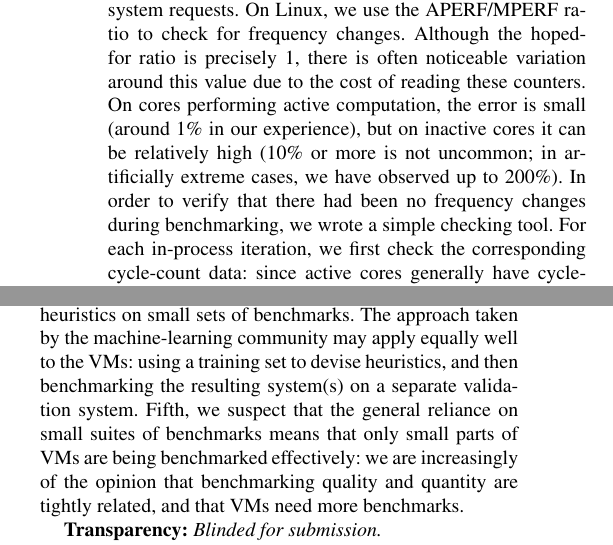
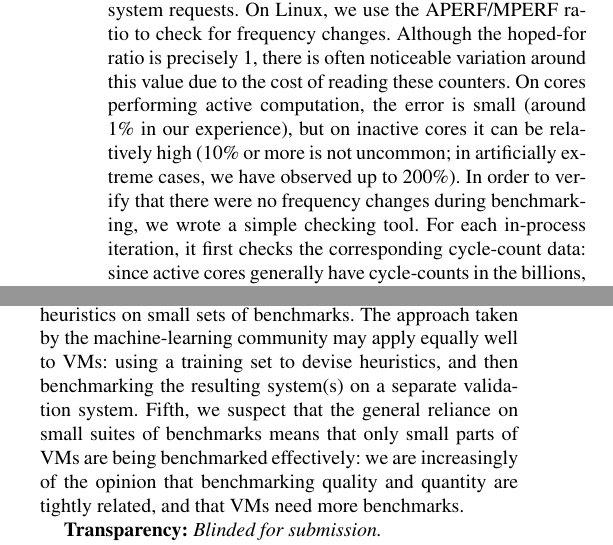
Before and after one commit to softdevteam/warmup_paper, a LaTeX paper (warmup.tex): two parts of the columns of page 11 of 19, joined at a grey line, cut so that both start at the same text. Compiled offline with pdfLaTeX; a missing font is replaced by an installed copy or a similar font.

Commit message:
Minor edits.

```diff
--- a/warmup.tex
+++ b/warmup.tex
@@ -1113,8 +1113,8 @@ cost of reading these counters. On cores
 performing active computation, the error is small (around 1\% in our
 experience), but on inactive cores it can be relatively high (10\% or more is
 not uncommon; in artificially extreme cases, we have observed up to 200\%).
-In order to verify that there had been no frequency changes during benchmarking,
-we wrote a simple checking tool. For each in-process iteration, we first check
+In order to verify that there were no frequency changes during benchmarking,
+we wrote a simple checking tool. For each in-process iteration, it first checks
 the corresponding cycle-count data: since active cores generally have
 cycle-counts in the billions, we conservatively classify inactive
 cores as those with cycle-counts in the low millions. Active cores are then
@@ -1190,7 +1190,7 @@ differences in warmup time between VMs strongly suggest that VM benchmarking
 should always include warmup time. Fourth, we suspect that some of the odd
 results we have seen result from over-training VM heuristics on small sets of
 benchmarks. The approach taken by the machine-learning community may apply
-equally well to the VMs: using a training set to devise heuristics, and then
+equally well to VMs: using a training set to devise heuristics, and then
 benchmarking the resulting system(s) on a separate validation system. Fifth, we suspect
 that the general reliance on small suites of benchmarks means that only
 small parts of VMs are being benchmarked effectively: we are increasingly of the
```
Also changed, not shown: warmup.tex (4 more changed lines).
